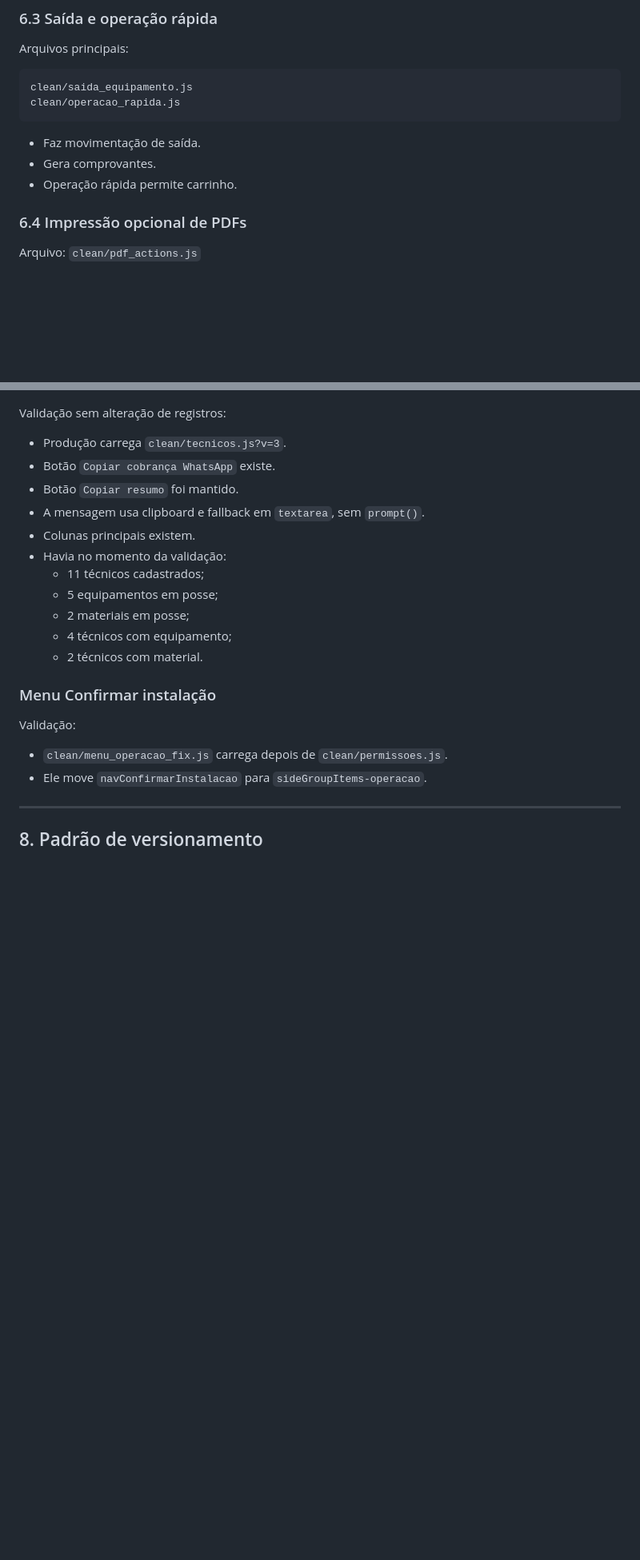
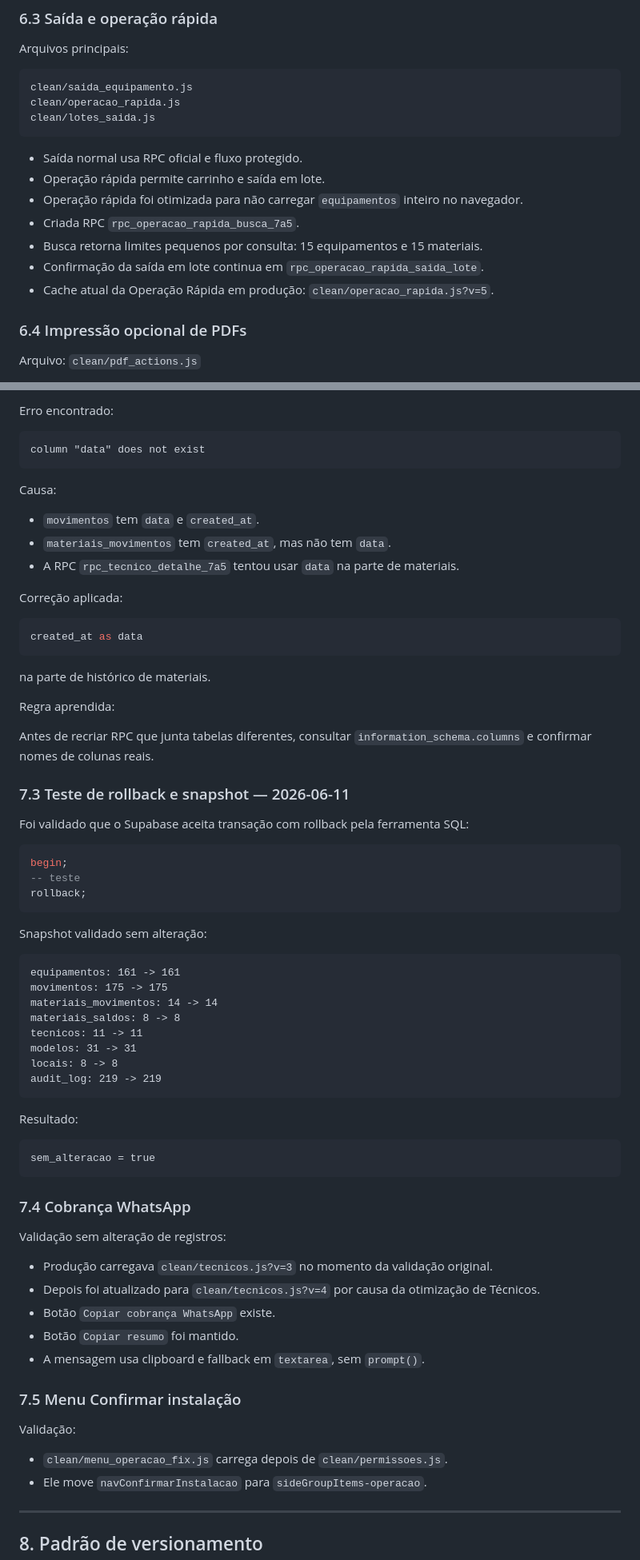
Before and after one commit to DanielCavalcante124/like-estoque, a Markdown page: docs/CONTINUIDADE_CHATGPT.md, 2 parts joined by grey strips. Shown at 80% size. Rendered like a GitHub page; blank space fills up the shorter version.

````diff
--- a/docs/CONTINUIDADE_CHATGPT.md
+++ b/docs/CONTINUIDADE_CHATGPT.md
@@ -162,11 +210,16 @@ Arquivos principais:
 ```text
 clean/saida_equipamento.js
 clean/operacao_rapida.js
+clean/lotes_saida.js
 ```
 
-- Faz movimentação de saída.
-- Gera comprovantes.
-- Operação rápida permite carrinho.
+- Saída normal usa RPC oficial e fluxo protegido.
+- Operação rápida permite carrinho e saída em lote.
+- Operação rápida foi otimizada para não carregar `equipamentos` inteiro no navegador.
+- Criada RPC `rpc_operacao_rapida_busca_7a5`.
+- Busca retorna limites pequenos por consulta: 15 equipamentos e 15 materiais.
+- Confirmação da saída em lote continua em `rpc_operacao_rapida_saida_lote`.
+- Cache atual da Operação Rápida em produção: `clean/operacao_rapida.js?v=5`.
 
 ### 6.4 Impressão opcional de PDFs
 
@@ -243,19 +327,67 @@ O botão antigo `Copiar resumo` foi preservado.
+Erro encontrado:
+
+```text
+column "data" does not exist
+```
+
+Causa:
+
+- `movimentos` tem `data` e `created_at`.
+- `materiais_movimentos` tem `created_at`, mas não tem `data`.
+- A RPC `rpc_tecnico_detalhe_7a5` tentou usar `data` na parte de materiais.
+
+Correção aplicada:
+
+```sql
+created_at as data
+```
+
+na parte de histórico de materiais.
+
+Regra aprendida:
+
+Antes de recriar RPC que junta tabelas diferentes, consultar `information_schema.columns` e confirmar nomes de colunas reais.
+
+### 7.3 Teste de rollback e snapshot — 2026-06-11
+
+Foi validado que o Supabase aceita transação com rollback pela ferramenta SQL:
+
+```sql
+begin;
+-- teste
+rollback;
+```
+
+Snapshot validado sem alteração:
+
+```text
+equipamentos: 161 -> 161
+movimentos: 175 -> 175
+materiais_movimentos: 14 -> 14
+materiais_saldos: 8 -> 8
+tecnicos: 11 -> 11
+modelos: 31 -> 31
+locais: 8 -> 8
+audit_log: 219 -> 219
+```
+
+Resultado:
+
+```text
+sem_alteracao = true
+```
+
+### 7.4 Cobrança WhatsApp
 
 Validação sem alteração de registros:
 
-- Produção carrega `clean/tecnicos.js?v=3`.
+- Produção carregava `clean/tecnicos.js?v=3` no momento da validação original.
+- Depois foi atualizado para `clean/tecnicos.js?v=4` por causa da otimização de Técnicos.
 - Botão `Copiar cobrança WhatsApp` existe.
 - Botão `Copiar resumo` foi mantido.
 - A mensagem usa clipboard e fallback em `textarea`, sem `prompt()`.
-- Colunas principais existem.
-- Havia no momento da validação:
-  - 11 técnicos cadastrados;
-  - 5 equipamentos em posse;
-  - 2 materiais em posse;
-  - 4 técnicos com equipamento;
-  - 2 técnicos com material.
 
-### Menu Confirmar instalação
+### 7.5 Menu Confirmar instalação
 
 Validação:
 
````
Also changed, not shown: other parts of docs/CONTINUIDADE_CHATGPT.md (+134 -23 lines).
